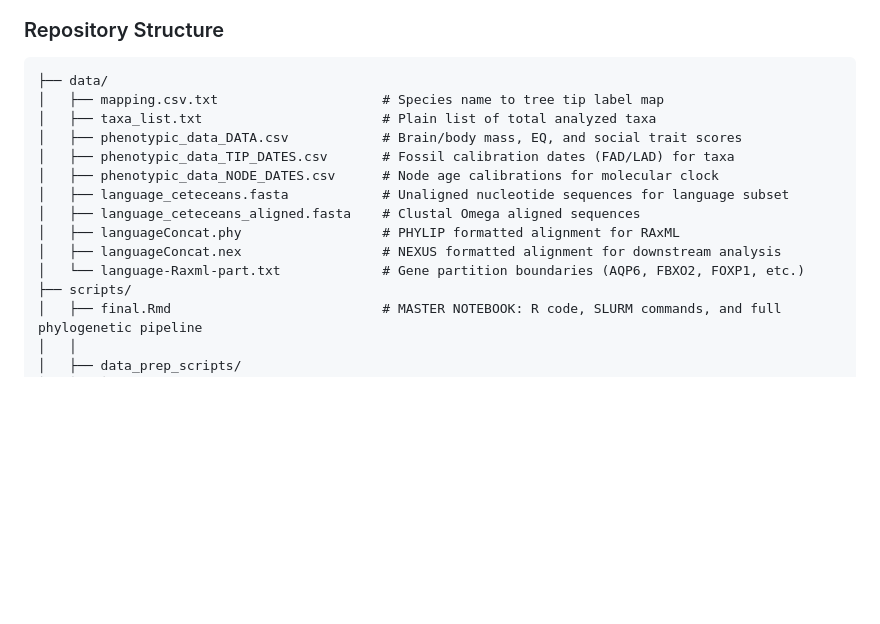
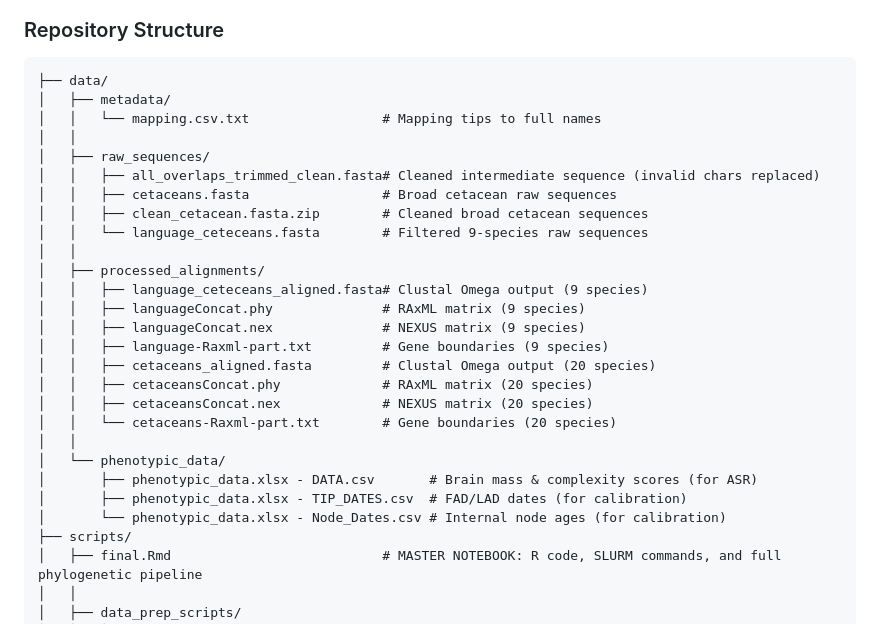
Before and after one commit to milanaserkin/phylogenetic-patterns-cetaceans, a Markdown page: README.md, the part around the change. GitHub-like rendering; blank space fills up the shorter version.

````diff
--- a/README.md
+++ b/README.md
@@ -48,16 +48,29 @@ Future improvements to this pipeline could include:
 
 ```text
 ├── data/
-│   ├── mapping.csv.txt                     # Species name to tree tip label map
-│   ├── taxa_list.txt                       # Plain list of total analyzed taxa
-│   ├── phenotypic_data_DATA.csv            # Brain/body mass, EQ, and social trait scores
-│   ├── phenotypic_data_TIP_DATES.csv       # Fossil calibration dates (FAD/LAD) for taxa
-│   ├── phenotypic_data_NODE_DATES.csv      # Node age calibrations for molecular clock
-│   ├── language_ceteceans.fasta            # Unaligned nucleotide sequences for language subset
-│   ├── language_ceteceans_aligned.fasta    # Clustal Omega aligned sequences
-│   ├── languageConcat.phy                  # PHYLIP formatted alignment for RAxML
-│   ├── languageConcat.nex                  # NEXUS formatted alignment for downstream analysis
-│   └── language-Raxml-part.txt             # Gene partition boundaries (AQP6, FBXO2, FOXP1, etc.)
+│   ├── metadata/
+│   │   └── mapping.csv.txt                 # Mapping tips to full names
+│   │
+│   ├── raw_sequences/
+│   │   ├── all_overlaps_trimmed_clean.fasta# Cleaned intermediate sequence (invalid chars replaced)
+│   │   ├── cetaceans.fasta                 # Broad cetacean raw sequences
+│   │   ├── clean_cetacean.fasta.zip        # Cleaned broad cetacean sequences
+│   │   └── language_ceteceans.fasta        # Filtered 9-species raw sequences
+│   │
+│   ├── processed_alignments/
+│   │   ├── language_ceteceans_aligned.fasta# Clustal Omega output (9 species)
+│   │   ├── languageConcat.phy              # RAxML matrix (9 species)
+│   │   ├── languageConcat.nex              # NEXUS matrix (9 species)
+│   │   ├── language-Raxml-part.txt         # Gene boundaries (9 species)
+│   │   ├── cetaceans_aligned.fasta         # Clustal Omega output (20 species)
+│   │   ├── cetaceansConcat.phy             # RAxML matrix (20 species)
+│   │   ├── cetaceansConcat.nex             # NEXUS matrix (20 species)
+│   │   └── cetaceans-Raxml-part.txt        # Gene boundaries (20 species)
+│   │
+│   └── phenotypic_data/
+│       ├── phenotypic_data.xlsx - DATA.csv       # Brain mass & complexity scores (for ASR)
+│       ├── phenotypic_data.xlsx - TIP_DATES.csv  # FAD/LAD dates (for calibration)
+│       └── phenotypic_data.xlsx - Node_Dates.csv # Internal node ages (for calibration)
 ├── scripts/
 │   ├── final.Rmd                           # MASTER NOTEBOOK: R code, SLURM commands, and full phylogenetic pipeline
 │   │
````
